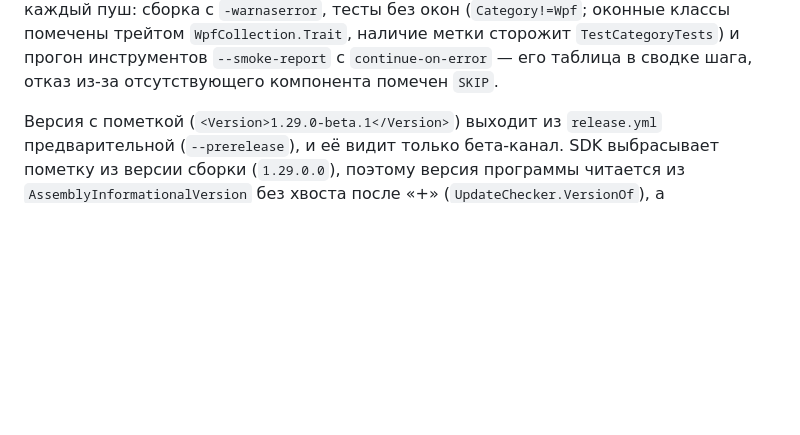
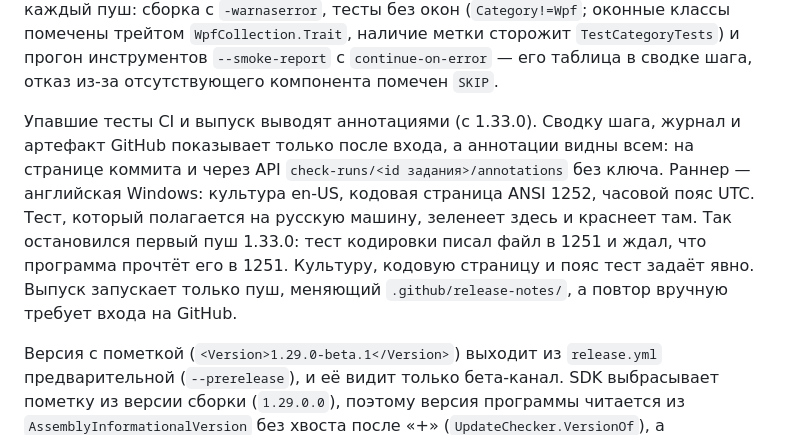
Before and after one commit to Qvisono/Amarin-Admin-AI, a Markdown page: CLAUDE.md, the part around the change. Rendered like a GitHub page; blank space fills up the shorter version.

Commit message:
Памятка: упавшие тесты CI видны аннотациями, а раннер — английская Windows
Первый пуш 1.33.0 остановил тест, который полагался на кодовую страницу русской машины.
Записано, где читать упавшие тесты без входа на GitHub, какая культура, кодовая страница и
часовой пояс у раннера и чем запускается повтор выпуска.

Co-Authored-By: Claude Opus 5.5 <noreply@anthropic.com>

```diff
--- a/CLAUDE.md
+++ b/CLAUDE.md
@@ -49,6 +49,15 @@ Workflow `CI` идёт на каждый пуш: сборка с `-warnaserror`,
 оконные классы помечены трейтом `WpfCollection.Trait`, наличие метки сторожит
 `TestCategoryTests`) и прогон инструментов `--smoke-report` с `continue-on-error` — его таблица
 в сводке шага, отказ из-за отсутствующего компонента помечен `SKIP`.
+
+Упавшие тесты CI и выпуск выводят аннотациями (с 1.33.0). Сводку шага, журнал и артефакт GitHub
+показывает только после входа, а аннотации видны всем: на странице коммита и через API
+`check-runs/<id задания>/annotations` без ключа. Раннер — английская Windows: культура en-US,
+кодовая страница ANSI 1252, часовой пояс UTC. Тест, который полагается на русскую машину,
+зеленеет здесь и краснеет там. Так остановился первый пуш 1.33.0: тест кодировки писал файл в
+1251 и ждал, что программа прочтёт его в 1251. Культуру, кодовую страницу и пояс тест задаёт
+явно. Выпуск запускает только пуш, меняющий `.github/release-notes/`, а повтор вручную требует
+входа на GitHub.
 
 Версия с пометкой (`<Version>1.29.0-beta.1</Version>`) выходит из `release.yml` предварительной
 (`--prerelease`), и её видит только бета-канал. SDK выбрасывает пометку из версии сборки
```
